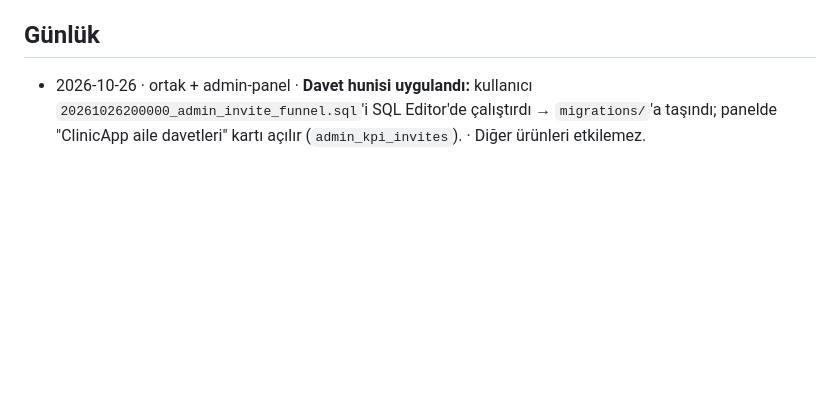
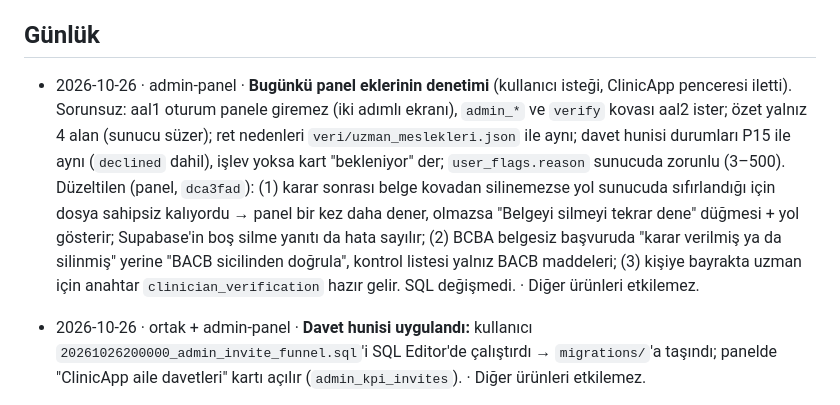
Before and after one commit to amy60946/ortak, a Markdown page: DURUM.md, the part around the change. Drawn GitHub-style; blank space fills up the shorter version.

Commit message:
DURUM: yönetim paneli denetimi (#50)
Claude-Session: https://claude.ai/code/session_01StaY3xz8dvFHtgDEww4MKn

Co-authored-by: Claude <noreply@anthropic.com>

```diff
--- a/DURUM.md
+++ b/DURUM.md
@@ -75,6 +75,7 @@ Biçim: `tarih · ürün · ne değişti · etkisi / kim ne yapmalı`. En yeni k
 - [ ] **HATIRLATMA — Yerde coin (GameApp, kullanıcı, 22 Ekim 2026: "sonrası için hatırlat"):** Super Bear Adventure'daki gibi adada toplanan parlak nesneler. Kural çakışması: coin yalnız onaylı gerçek görevden gelir (ekonomi.md). Önerilecek: yerdekiler coin değil, XP/parıltı/malzeme ya da Güneş Taşı parçacığı; karar kullanıcıyla.
 
 ## Günlük
+- 2026-10-26 · admin-panel · **Bugünkü panel eklerinin denetimi** (kullanıcı isteği, ClinicApp penceresi iletti). Sorunsuz: aal1 oturum panele giremez (iki adımlı ekranı), `admin_*` ve `verify` kovası aal2 ister; özet yalnız 4 alan (sunucu süzer); ret nedenleri `veri/uzman_meslekleri.json` ile aynı; davet hunisi durumları P15 ile aynı (`declined` dahil), işlev yoksa kart "bekleniyor" der; `user_flags.reason` sunucuda zorunlu (3–500). Düzeltilen (panel, `dca3fad`): (1) karar sonrası belge kovadan silinemezse yol sunucuda sıfırlandığı için dosya sahipsiz kalıyordu → panel bir kez daha dener, olmazsa "Belgeyi silmeyi tekrar dene" düğmesi + yol gösterir; Supabase'in boş silme yanıtı da hata sayılır; (2) BCBA belgesiz başvuruda "karar verilmiş ya da silinmiş" yerine "BACB sicilinden doğrula", kontrol listesi yalnız BACB maddeleri; (3) kişiye bayrakta uzman için anahtar `clinician_verification` hazır gelir. SQL değişmedi. · Diğer ürünleri etkilemez.
 - 2026-10-26 · ortak + admin-panel · **Davet hunisi uygulandı:** kullanıcı `20261026200000_admin_invite_funnel.sql`'i SQL Editor'de çalıştırdı → `migrations/`'a taşındı; panelde "ClinicApp aile davetleri" kartı açılır (`admin_kpi_invites`). · Diğer ürünleri etkilemez.
 - 2026-10-26 · ortak + GameApp · **Ana daldaki değişiklikler GameApp dalına alındı** (ClinicApp uzman doğrulama + aile davet bağlantısı uygulandı, yönetim paneli davet hunisi önerisi); `veritabani.md` aile davet bölümü **§15** oldu (§11–14 XP takibi, hoş geldin coini, komik eşyalar, beyaz şapka 2). 37 test dosyasının hepsi geçti. Ana dalda eksik: bu dalda duran ve canlıda **uygulanmış** 12 göç (22–26 Ekim: XP takibi, görev şablonları, yaş grubu tek kaynak, hoş geldin coini, komik eşyalar, beyaz şapka 2, uzay kıyafetleri) — ana dal canlıyı ancak bu dal birleşince tam tarif eder. GameApp iOS derlemesi 29 (QR ile bağlanma + Gezegen Koşusu) TestFlight'a gönderildi. · **Diğer ürünler:** şema değişmedi. · **Kim ne yapmalı:** kullanıcı dalın ana dala alınmasına karar verir (çekme isteği); TestFlight'ta QR'ı dener.
 - 2026-10-26 · admin-panel + ortak · **Yönetim paneli işleri GameApp2 penceresinde** (kullanıcı kararı). "Uzman belgeleri" ekranı yayında (liste + ön kontrol rozetleri, belgeyi aç → imzalı bağlantı + denetim kaydı, barkod/e-Devlet/BACB yardımı, kontrol listesi, onay/ret + belge silme, uzman kartında rozet + askıya alma). Öneri `20261026200000_admin_invite_funnel.sql` (`admin_kpi_invites`) + test; bütün testler geçti. · **Kullanıcı:** SQL'i uygula. Diğer pencereler: yönetim paneliyle ilgili istekleri GameApp2'ye yönlendir.
```
